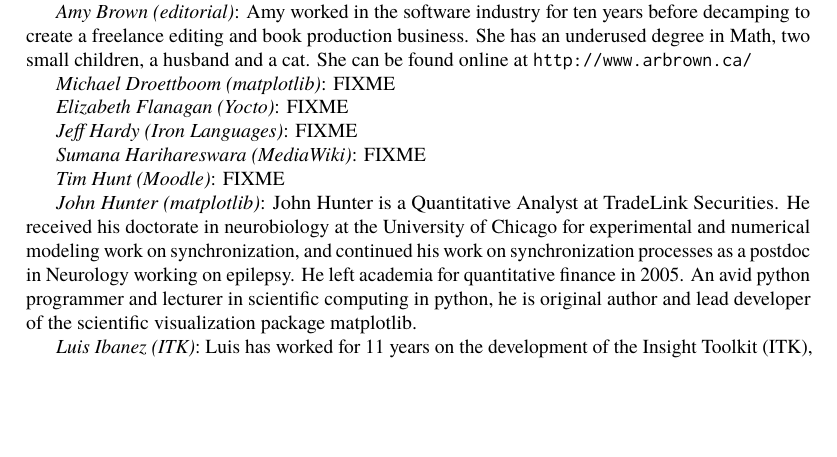
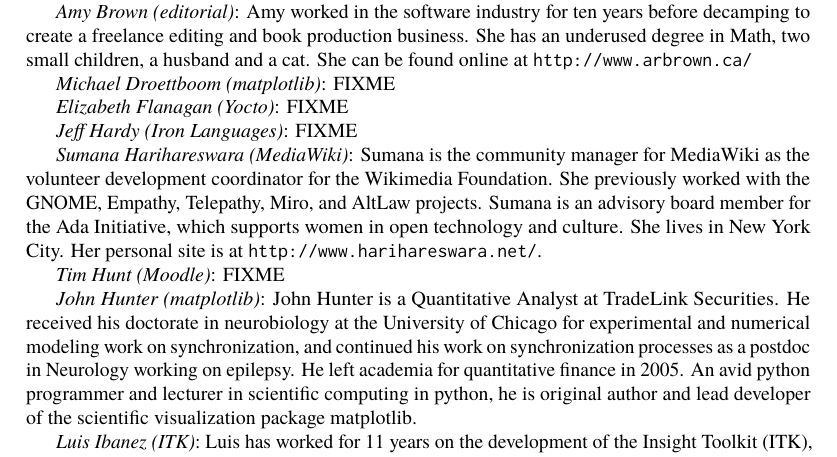
Before and after one commit to catlee/aosa-volume2, a LaTeX thesis (tex/en/aosa2.tex, which reads tex/en/intro.tex): part of page 9 of 294, cut so that both start at the same text, the shorter picture padded with empty space. Compiled offline with pdfLaTeX.

Commit message:
add mini-bio for Sumana
git-svn-id: http://www.aosabook.org/svn/volume2@783 dd5aa6cc-de63-413d-92ad-03a14aac4e6a

```diff
--- a/tex/en/intro.tex
+++ b/tex/en/intro.tex
@@ -25,7 +25,13 @@
 
 \emph{Jeff Hardy (Iron Languages)}: FIXME
 
-\emph{Sumana Harihareswara (MediaWiki)}: FIXME
+\emph{Sumana Harihareswara (MediaWiki)}: Sumana is the community manager for
+MediaWiki as the volunteer development coordinator for the Wikimedia
+Foundation. She previously worked with the GNOME, Empathy, Telepathy,
+Miro, and AltLaw projects. Sumana is an advisory board member for the
+Ada Initiative, which supports women in open technology and culture.
+She lives in New York City. Her personal site is at
+\url{http://www.harihareswara.net/}.
 
 \emph{Tim Hunt (Moodle)}: FIXME
 
```
